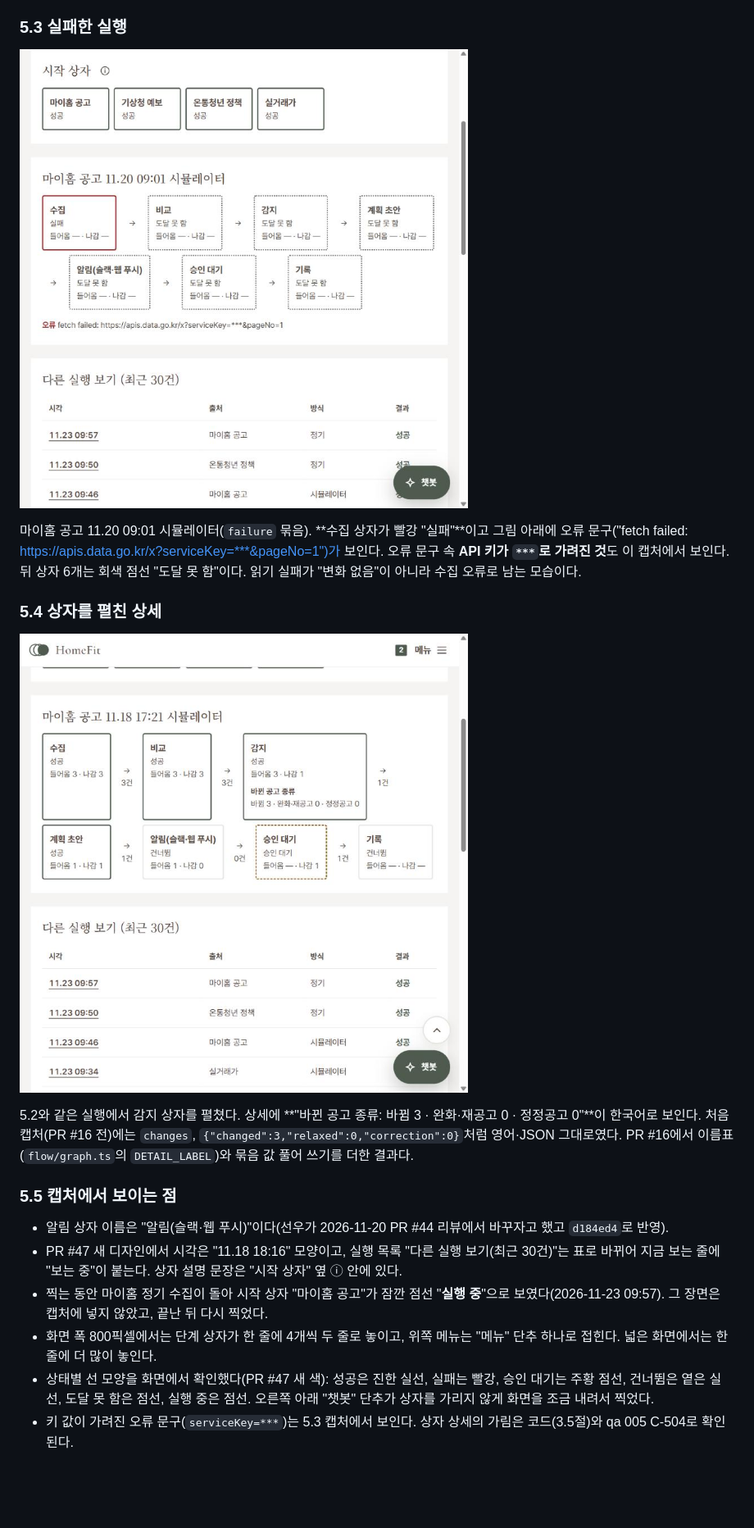
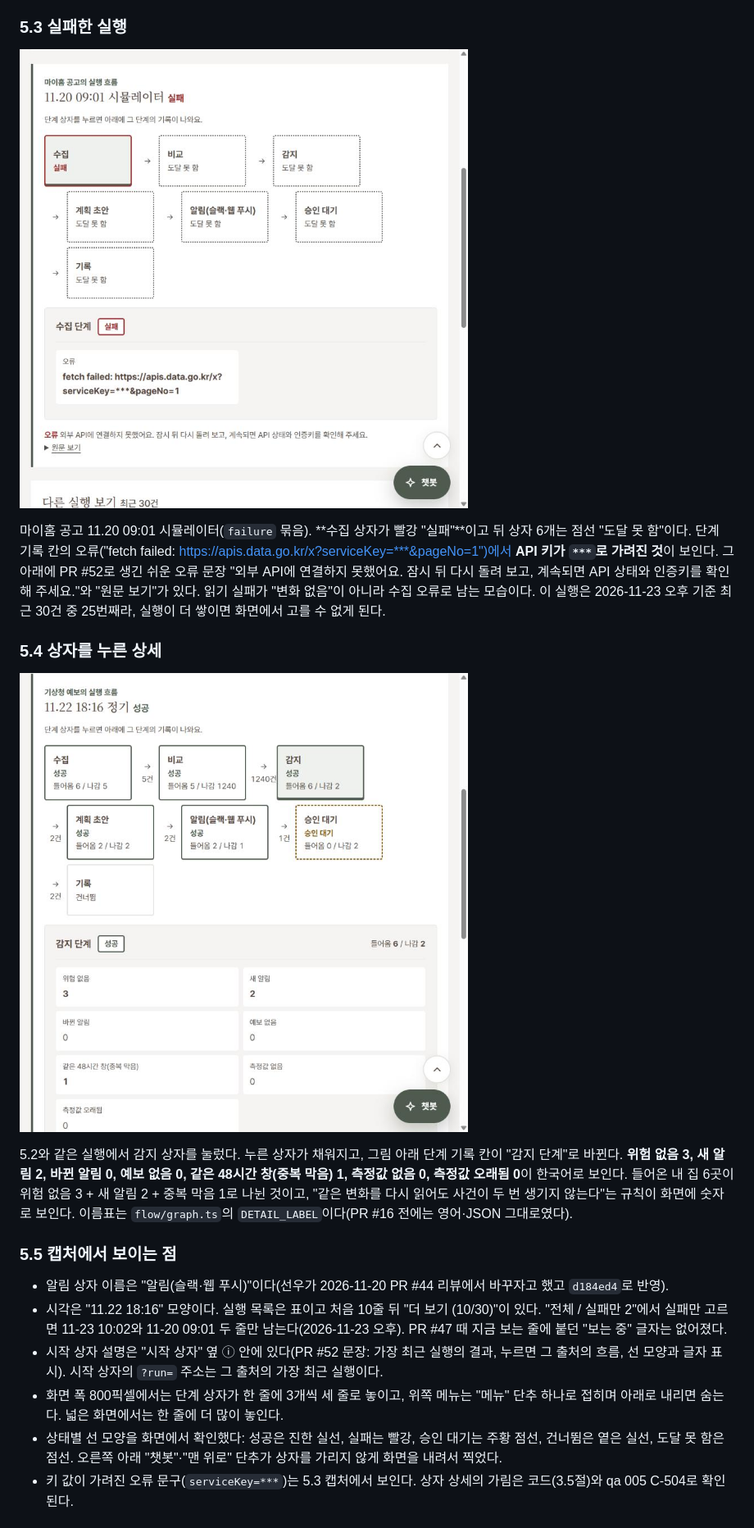
Before and after one commit to LS-PROJECT-TEAM3/HomeFit, a Markdown page: docs/flow.md, the part around one of its changes. Shown at 82% size. Rendered like a GitHub page; pictures changed too: docs/img/flow/flow-detail.png, docs/img/flow/flow-failed.png; blank space fills up the shorter version.

```diff
--- a/docs/flow.md
+++ b/docs/flow.md
@@ -141,19 +141,19 @@
 ### 5.3 실패한 실행
 ![마이홈 공고 시뮬레이터 실행이 수집에서 실패한 흐름 화면](img/flow/flow-failed.png)
 
-마이홈 공고 11.20 09:01 시뮬레이터(`failure` 묶음). **수집 상자가 빨강 "실패"**이고 그림 아래에 오류 문구("fetch failed: https://apis.data.go.kr/x?serviceKey=***&pageNo=1")가 보인다. 오류 문구 속 **API 키가 `***`로 가려진 것**도 이 캡처에서 보인다. 뒤 상자 6개는 회색 점선 "도달 못 함"이다. 읽기 실패가 "변화 없음"이 아니라 수집 오류로 남는 모습이다.
+마이홈 공고 11.20 09:01 시뮬레이터(`failure` 묶음). **수집 상자가 빨강 "실패"**이고 뒤 상자 6개는 점선 "도달 못 함"이다. 단계 기록 칸의 오류("fetch failed: https://apis.data.go.kr/x?serviceKey=***&pageNo=1")에서 **API 키가 `***`로 가려진 것**이 보인다. 그 아래에 PR #52로 생긴 쉬운 오류 문장 "외부 API에 연결하지 못했어요. 잠시 뒤 다시 돌려 보고, 계속되면 API 상태와 인증키를 확인해 주세요."와 "원문 보기"가 있다. 읽기 실패가 "변화 없음"이 아니라 수집 오류로 남는 모습이다. 이 실행은 2026-11-23 오후 기준 최근 30건 중 25번째라, 실행이 더 쌓이면 화면에서 고를 수 없게 된다.
 
-### 5.4 상자를 펼친 상세
-![감지 상자를 펼쳐 변화 종류별 수가 보이는 흐름 화면](img/flow/flow-detail.png)
+### 5.4 상자를 누른 상세
+![감지 상자를 눌러 감지 단계 기록이 보이는 흐름 화면](img/flow/flow-detail.png)
 
-5.2와 같은 실행에서 감지 상자를 펼쳤다. 상세에 **"바뀐 공고 종류: 바뀜 3 · 완화·재공고 0 · 정정공고 0"**이 한국어로 보인다. 처음 캡처(PR #16 전)에는 `changes`, `{"changed":3,"relaxed":0,"correction":0}`처럼 영어·JSON 그대로였다. PR #16에서 이름표(`flow/graph.ts`의 `DETAIL_LABEL`)와 묶음 값 풀어 쓰기를 더한 결과다.
+5.2와 같은 실행에서 감지 상자를 눌렀다. 누른 상자가 채워지고, 그림 아래 단계 기록 칸이 "감지 단계"로 바뀐다. **위험 없음 3, 새 알림 2, 바뀐 알림 0, 예보 없음 0, 같은 48시간 창(중복 막음) 1, 측정값 없음 0, 측정값 오래됨 0**이 한국어로 보인다. 들어온 내 집 6곳이 위험 없음 3 + 새 알림 2 + 중복 막음 1로 나뉜 것이고, "같은 변화를 다시 읽어도 사건이 두 번 생기지 않는다"는 규칙이 화면에 숫자로 보인다. 이름표는 `flow/graph.ts`의 `DETAIL_LABEL`이다(PR #16 전에는 영어·JSON 그대로였다).
 
 ### 5.5 캡처에서 보이는 점
 - 알림 상자 이름은 "알림(슬랙·웹 푸시)"이다(선우가 2026-11-20 PR #44 리뷰에서 바꾸자고 했고 `d184ed4`로 반영).
-- PR #47 새 디자인에서 시각은 "11.18 18:16" 모양이고, 실행 목록 "다른 실행 보기(최근 30건)"는 표로 바뀌어 지금 보는 줄에 "보는 중"이 붙는다. 상자 설명 문장은 "시작 상자" 옆 ⓘ 안에 있다.
-- 찍는 동안 마이홈 정기 수집이 돌아 시작 상자 "마이홈 공고"가 잠깐 점선 "**실행 중**"으로 보였다(2026-11-23 09:57). 그 장면은 캡처에 넣지 않았고, 끝난 뒤 다시 찍었다.
-- 화면 폭 800픽셀에서는 단계 상자가 한 줄에 4개씩 두 줄로 놓이고, 위쪽 메뉴는 "메뉴" 단추 하나로 접힌다. 넓은 화면에서는 한 줄에 더 많이 놓인다.
-- 상태별 선 모양을 화면에서 확인했다(PR #47 새 색): 성공은 진한 실선, 실패는 빨강, 승인 대기는 주황 점선, 건너뜀은 옅은 실선, 도달 못 함은 점선, 실행 중은 점선. 오른쪽 아래 "챗봇" 단추가 상자를 가리지 않게 화면을 조금 내려서 찍었다.
+- 시각은 "11.22 18:16" 모양이다. 실행 목록은 표이고 처음 10줄 뒤 "더 보기 (10/30)"이 있다. "전체 / 실패만 2"에서 실패만 고르면 11-23 10:02와 11-20 09:01 두 줄만 남는다(2026-11-23 오후). PR #47 때 지금 보는 줄에 붙던 "보는 중" 글자는 없어졌다.
+- 시작 상자 설명은 "시작 상자" 옆 ⓘ 안에 있다(PR #52 문장: 가장 최근 실행의 결과, 누르면 그 출처의 흐름, 선 모양과 글자 표시). 시작 상자의 `?run=` 주소는 그 출처의 가장 최근 실행이다.
+- 화면 폭 800픽셀에서는 단계 상자가 한 줄에 3개씩 세 줄로 놓이고, 위쪽 메뉴는 "메뉴" 단추 하나로 접히며 아래로 내리면 숨는다. 넓은 화면에서는 한 줄에 더 많이 놓인다.
+- 상태별 선 모양을 화면에서 확인했다: 성공은 진한 실선, 실패는 빨강, 승인 대기는 주황 점선, 건너뜀은 옅은 실선, 도달 못 함은 점선. 오른쪽 아래 "챗봇"·"맨 위로" 단추가 상자를 가리지 않게 화면을 내려서 찍었다.
 - 키 값이 가려진 오류 문구(`serviceKey=***`)는 5.3 캡처에서 보인다. 상자 상세의 가림은 코드(3.5절)와 qa 005 C-504로 확인된다.
 
 ## 6. 안내서 기준과 다른 점 (팀이 정해 주세요)
```
Also changed, not shown: other parts of docs/flow.md (+14 -14 lines), docs/img/flow/flow-success.png, docs/img/flow/flow-waiting.png.
